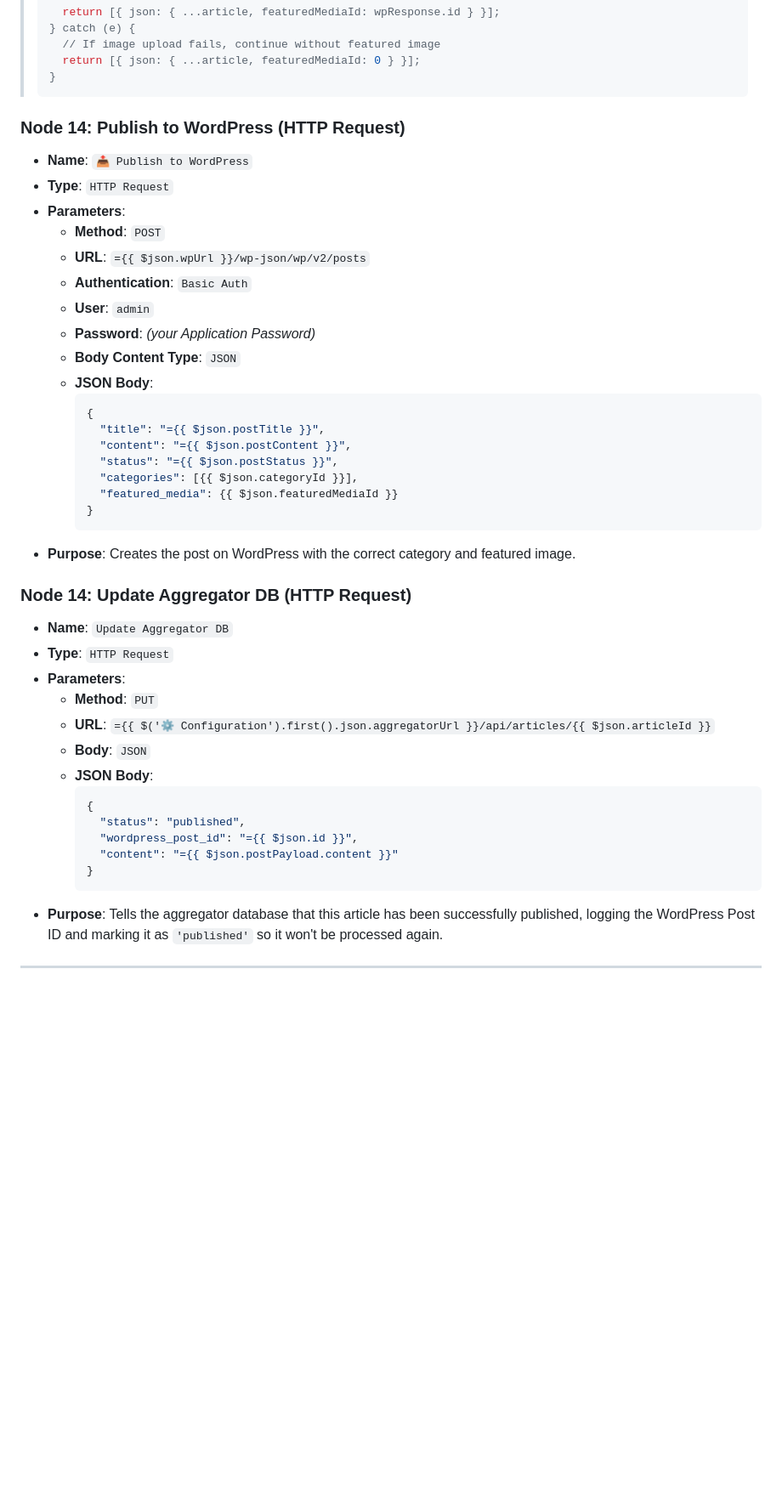
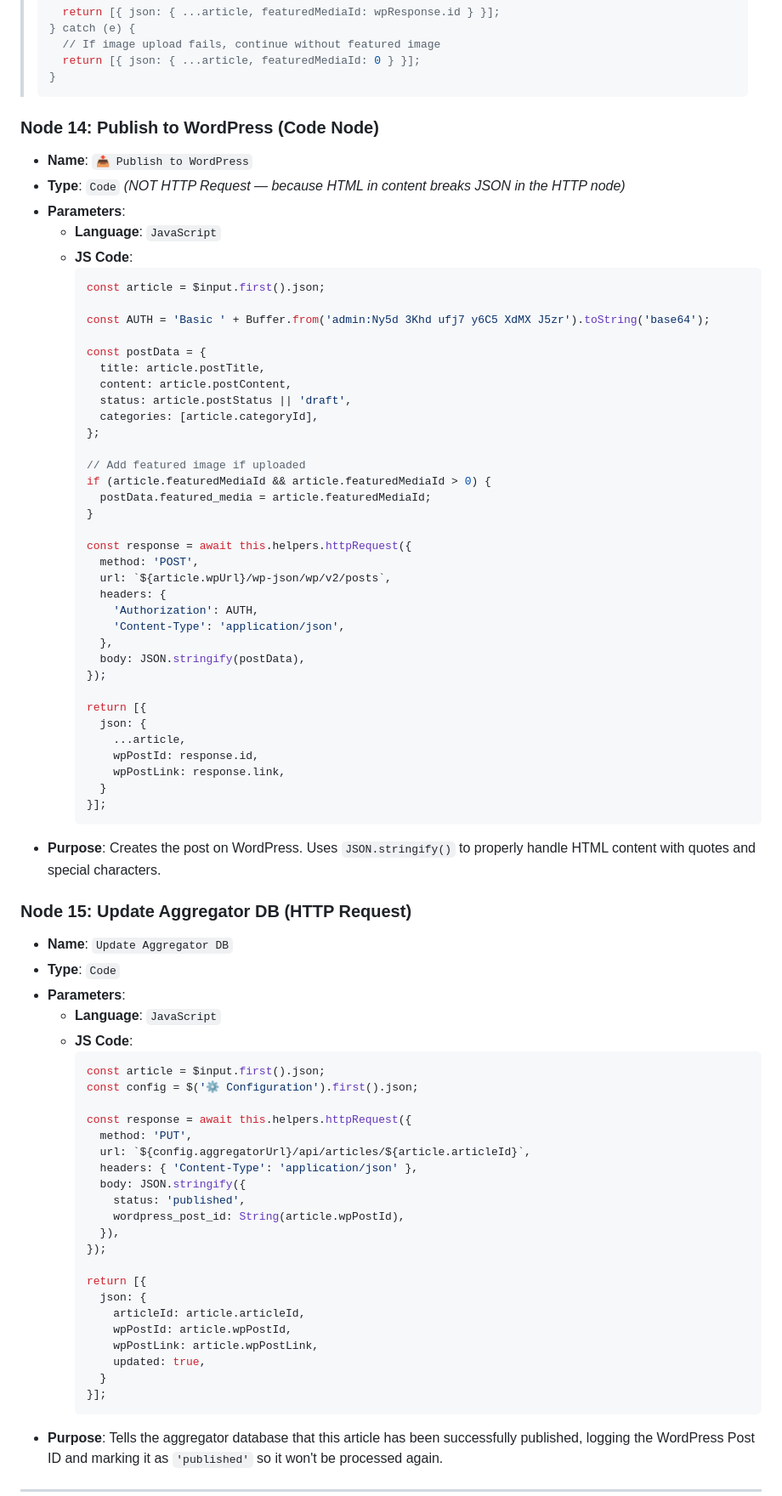
Before and after one commit to drjimmy1990/syrian-news, a Markdown page: n8n_guide.md, the part around the change. Shown at 85% size. Rendered like a GitHub page; blank space fills up the shorter version.

Commit message:
fix: replace HTTP Request nodes with Code nodes to prevent HTML breaking JSON

````diff
--- a/n8n_guide.md
+++ b/n8n_guide.md
@@ -492,42 +492,77 @@ This is the main automation workflow. It manages AI deduplication, Arabic rewrit
 > }
 > ```
 
-### Node 14: Publish to WordPress (HTTP Request)
+### Node 14: Publish to WordPress (Code Node)
 - **Name**: `📤 Publish to WordPress`
-- **Type**: `HTTP Request`
+- **Type**: `Code` *(NOT HTTP Request — because HTML in content breaks JSON in the HTTP node)*
 - **Parameters**:
-  - **Method**: `POST`
-  - **URL**: `={{ $json.wpUrl }}/wp-json/wp/v2/posts`
-  - **Authentication**: `Basic Auth`
-  - **User**: `admin`
-  - **Password**: *(your Application Password)*
-  - **Body Content Type**: `JSON`
-  - **JSON Body**:
-    ```json
-    {
-      "title": "={{ $json.postTitle }}",
-      "content": "={{ $json.postContent }}",
-      "status": "={{ $json.postStatus }}",
-      "categories": [{{ $json.categoryId }}],
-      "featured_media": {{ $json.featuredMediaId }}
+  - **Language**: `JavaScript`
+  - **JS Code**:
+    ```javascript
+    const article = $input.first().json;
+
+    const AUTH = 'Basic ' + Buffer.from('admin:Ny5d 3Khd ufj7 y6C5 XdMX J5zr').toString('base64');
+
+    const postData = {
+      title: article.postTitle,
+      content: article.postContent,
+      status: article.postStatus || 'draft',
+      categories: [article.categoryId],
+    };
+
+    // Add featured image if uploaded
+    if (article.featuredMediaId && article.featuredMediaId > 0) {
+      postData.featured_media = article.featuredMediaId;
     }
+
+    const response = await this.helpers.httpRequest({
+      method: 'POST',
+      url: `${article.wpUrl}/wp-json/wp/v2/posts`,
+      headers: {
+        'Authorization': AUTH,
+        'Content-Type': 'application/json',
+      },
+      body: JSON.stringify(postData),
+    });
+
+    return [{
+      json: {
+        ...article,
+        wpPostId: response.id,
+        wpPostLink: response.link,
+      }
+    }];
     ```
-- **Purpose**: Creates the post on WordPress with the correct category and featured image.
+- **Purpose**: Creates the post on WordPress. Uses `JSON.stringify()` to properly handle HTML content with quotes and special characters.
 
-### Node 14: Update Aggregator DB (HTTP Request)
+### Node 15: Update Aggregator DB (HTTP Request)
 - **Name**: `Update Aggregator DB`
-- **Type**: `HTTP Request`
+- **Type**: `Code`
 - **Parameters**:
-  - **Method**: `PUT`
-  - **URL**: `={{ $('⚙️ Configuration').first().json.aggregatorUrl }}/api/articles/{{ $json.articleId }}`
-  - **Body**: `JSON`
-  - **JSON Body**:
-    ```json
-    {
-      "status": "published",
-      "wordpress_post_id": "={{ $json.id }}",
-      "content": "={{ $json.postPayload.content }}"
-    }
+  - **Language**: `JavaScript`
+  - **JS Code**:
+    ```javascript
+    const article = $input.first().json;
+    const config = $('⚙️ Configuration').first().json;
+
+    const response = await this.helpers.httpRequest({
+      method: 'PUT',
+      url: `${config.aggregatorUrl}/api/articles/${article.articleId}`,
+      headers: { 'Content-Type': 'application/json' },
+      body: JSON.stringify({
+        status: 'published',
+        wordpress_post_id: String(article.wpPostId),
+      }),
+    });
+
+    return [{
+      json: {
+        articleId: article.articleId,
+        wpPostId: article.wpPostId,
+        wpPostLink: article.wpPostLink,
+        updated: true,
+      }
+    }];
     ```
 - **Purpose**: Tells the aggregator database that this article has been successfully published, logging the WordPress Post ID and marking it as `'published'` so it won't be processed again.
 
````
Also changed, not shown: wp-guide.md (+37 -17 lines).
